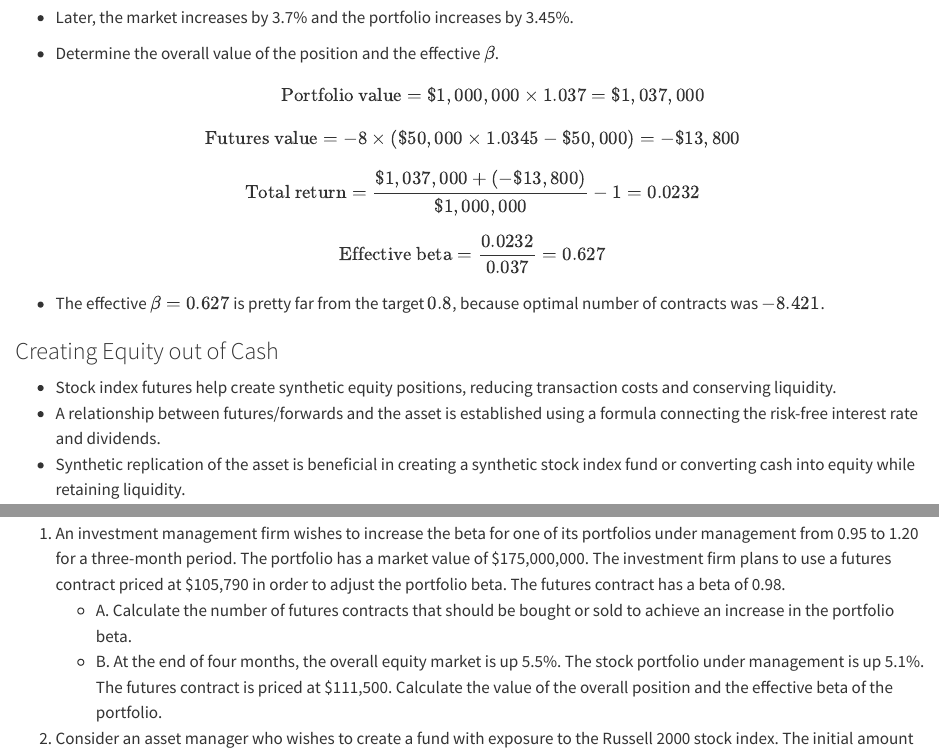
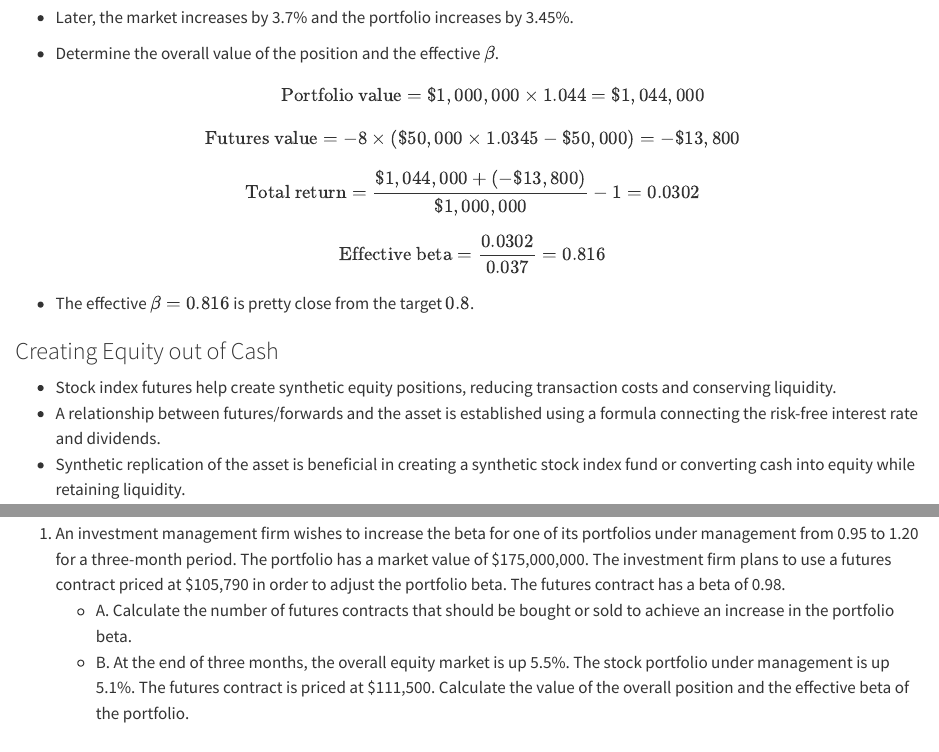
Before and after one commit to tomasplihal/risk_management, a Quarto document (week_03.qmd): the page in a window 1100 px wide, from 3820 px down, and a second part further down, joined at a grey line. Rendered offline with R 4.5, knitr and Pandoc in place of Quarto, with nearby package versions.

Commit message:
Adjust typos and one example in week 03

```diff
--- a/week_03.qmd
+++ b/week_03.qmd
@@ -215,7 +215,7 @@ portfolio's market risk.
 - Later, the market increases by 3.7\% and the portfolio increases by 3.45\%.
 - Determine the overall value of the position and the effective $\beta$.
 $$
-\text{Portfolio value} = \$1,000,000 \times 1.037 = \$1,037,000
+\text{Portfolio value} = \$1,000,000 \times 1.044 = \$1,044,000
 $$
 
 $$
@@ -223,15 +223,14 @@ $$
 $$
 
 $$
-\text{Total return} = \frac{\$1,037,000 + (-\$13,800)}{\$1,000,000} - 1 = 0.0232
+\text{Total return} = \frac{\$1,044,000 + (-\$13,800)}{\$1,000,000} - 1 = 0.0302
 $$
 
 $$
-\text{Effective beta} = \frac{0.0232}{0.037} = 0.627
+\text{Effective beta} = \frac{0.0302}{0.037} = 0.816
 $$
 
-- The effective $\beta = 0.627$ is pretty far from the target $0.8$, because optimal
-number of contracts was $-8.421$.
+- The effective $\beta = 0.816$ is pretty close from the target $0.8$.
 
 ### Creating Equity out of Cash
 
@@ -462,7 +462,7 @@ value of \$175,000,000. The investment firm plans to use a futures contract pric
 0.98.
      - A. Calculate the number of futures contracts that should be bought or sold to
      achieve an increase in the portfolio beta.
-     - B. At the end of four months, the overall equity market is up 5.5%. The stock
+     - B. At the end of three months, the overall equity market is up 5.5%. The stock
      portfolio under management is up 5.1%. The futures contract is priced at \$111,500.
      Calculate the value of the overall position and the effective beta of the
      portfolio.
```
Also changed, not shown: week_03.qmd (23 more changed lines).
